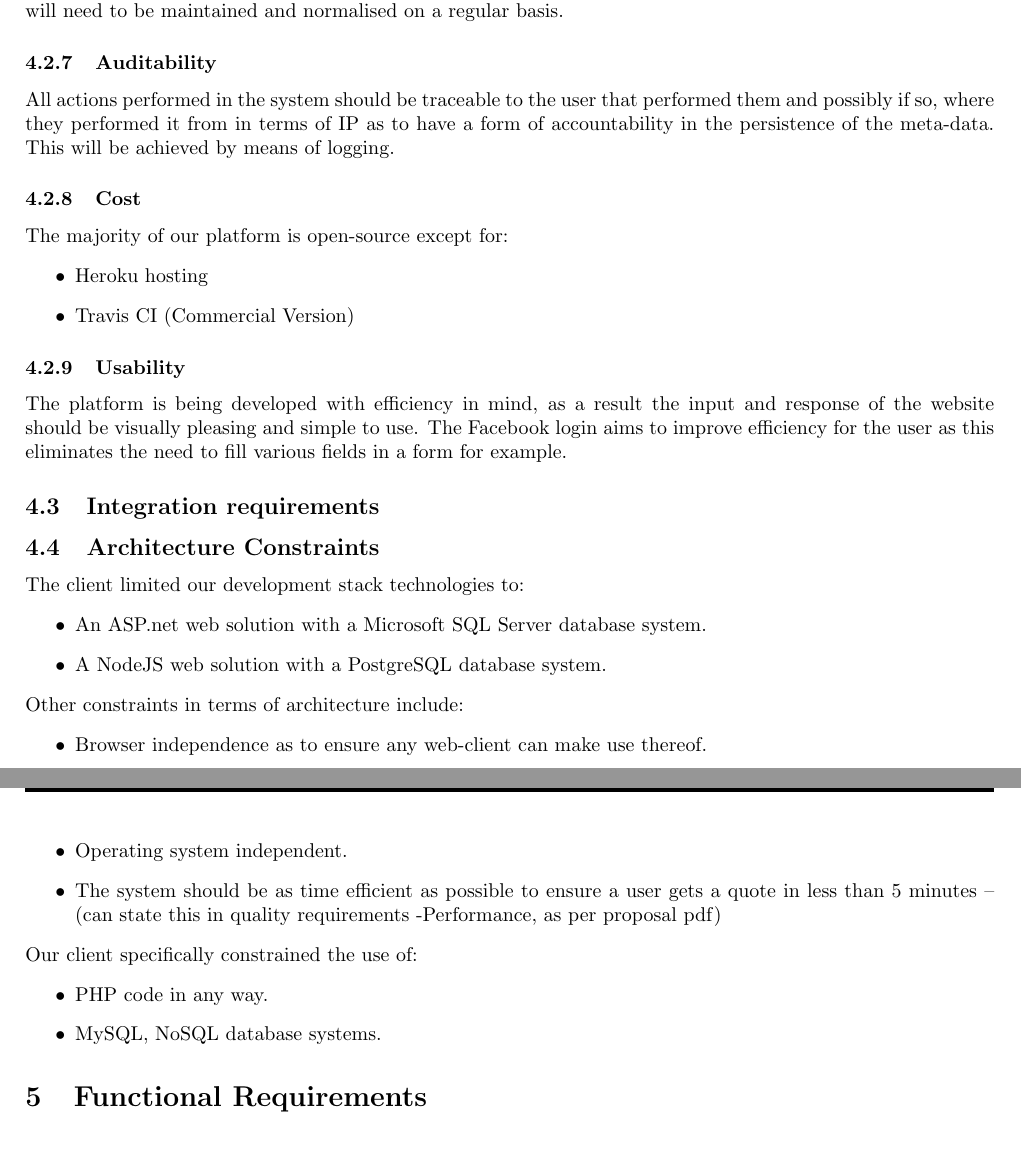
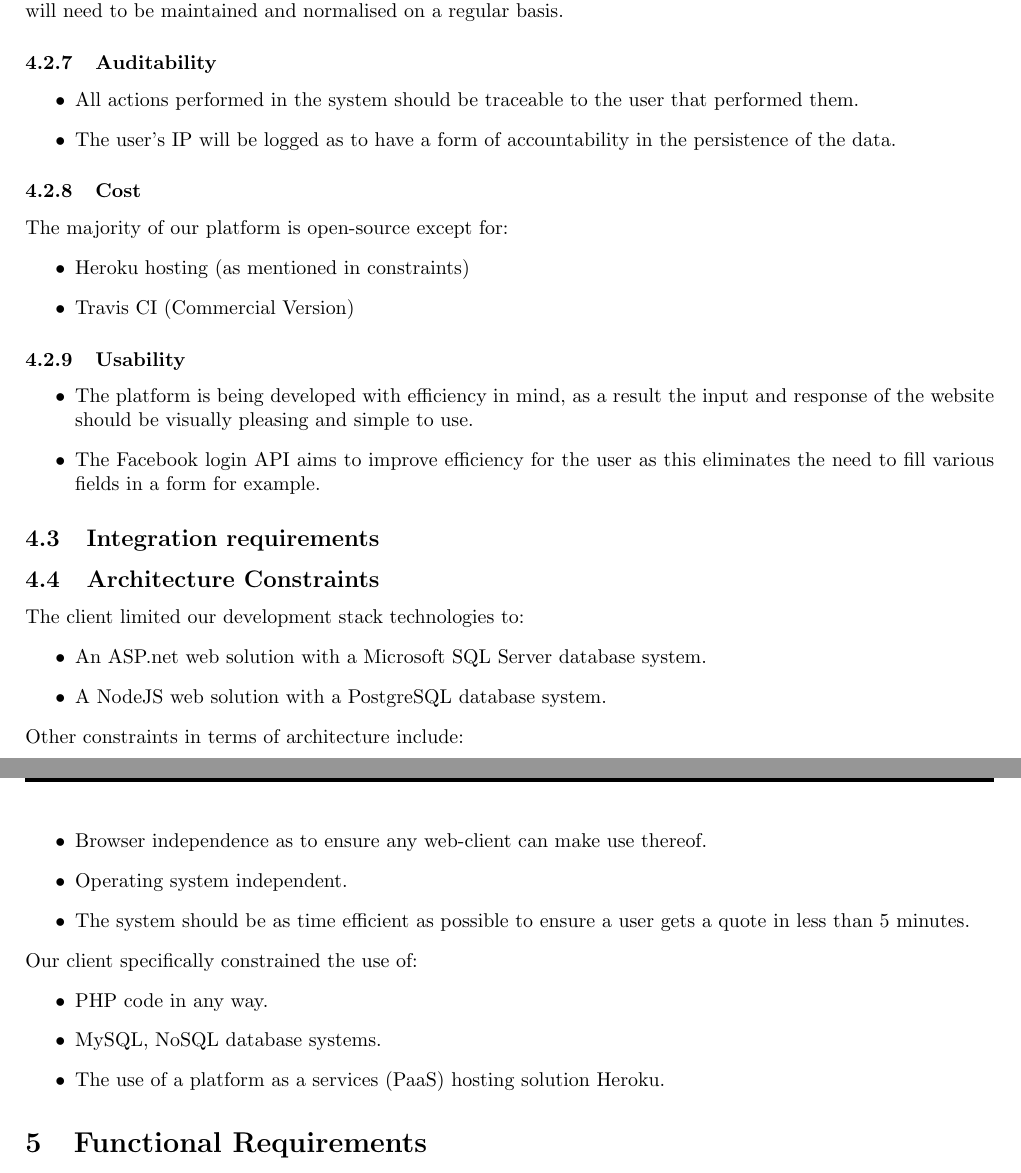
Before and after one commit to quintonweenink/ValknutSolutions, a LaTeX document (Documentation/FunctionalRequirements/functionalRequirements.tex): two parts of pages 4 and 5 of 5, joined at a grey line, cut so that both start at the same text, the shorter picture padded with empty space. Compiled offline with pdfLaTeX.

Commit message:
Updated spacing, added to Quality sections

```diff
--- a/Documentation/FunctionalRequirements/functionalRequirements.tex
+++ b/Documentation/FunctionalRequirements/functionalRequirements.tex
@@ -112,15 +114,22 @@ The system will primarily be web-based. A user visiting the website will request
 		\subsubsection{Maintainability}
 		The system will make use of a database with massive amounts of data, to ensure optimal performance this data will need to be maintained and normalised on a regular basis.
 		\subsubsection{Auditability}
-		 All actions performed in the system should be traceable to the user that performed them and possibly if so, where they performed it from in terms of IP as to have a form of accountability in the persistence of the meta-data. This will be achieved by means of logging.
+		\begin{itemize}
+			\item All actions performed in the system should be traceable to the user that performed them.
+			\item The user's IP  will be logged as to have a form of accountability in the persistence of the data.
+		\end{itemize}
 		\subsubsection{Cost}
 		The majority of our platform is open-source except for:
 		\begin{itemize}
-			\item Heroku hosting
+			\item Heroku hosting (as mentioned in constraints)
 			\item Travis CI (Commercial Version)
 		\end{itemize}
 		\subsubsection{Usability}
-		The platform is being developed with efficiency in mind, as a result the input and response of the website should be visually pleasing and simple to use. The Facebook login aims to improve efficiency for the user as this eliminates the need to fill various fields in a form for example.
+		\begin{itemize}
+			\item The platform is being developed with efficiency in mind, as a result the input and response of the website should be visually pleasing and simple to use.
+			\item The Facebook login API aims to improve efficiency for the user as this eliminates the need to fill various fields in a form for example.
+		\end{itemize}
+
 
 
 
@@ -136,12 +145,13 @@ The system will primarily be web-based. A user visiting the website will request
 	\begin{itemize}
 		\item Browser independence as to ensure any web-client can make use thereof.
 		\item Operating system independent.
-		\item The system should be as time efficient as possible to ensure a user gets a quote in less than 5 minutes -- (can state this in quality requirements -Performance, as per proposal pdf)
+		\item The system should be as time efficient as possible to ensure a user gets a quote in less than 5 minutes.
 		\end{itemize}
 	Our client specifically constrained the use of:
 		\begin{itemize}
 		\item PHP code in any way.
 		\item MySQL, NoSQL database systems.
+		\item The use of a platform as a services (PaaS) hosting solution Heroku.
 		\end{itemize}
 
 
```
Also changed, not shown: Documentation/FunctionalRequirements/functionalRequirements.tex (6 more changed lines).
